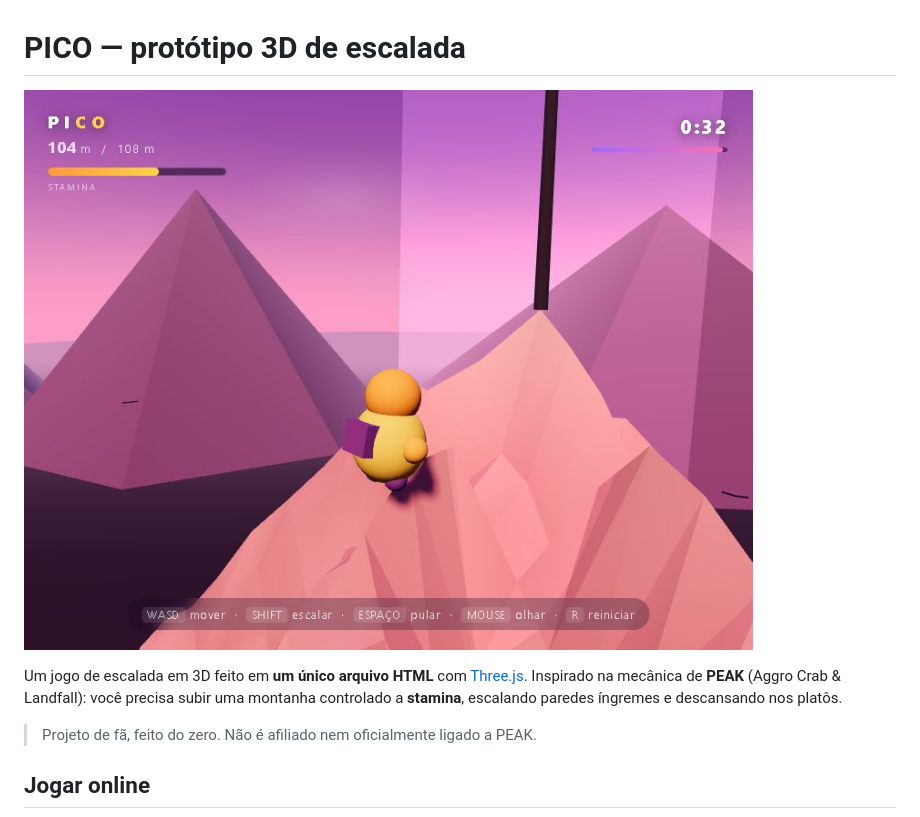
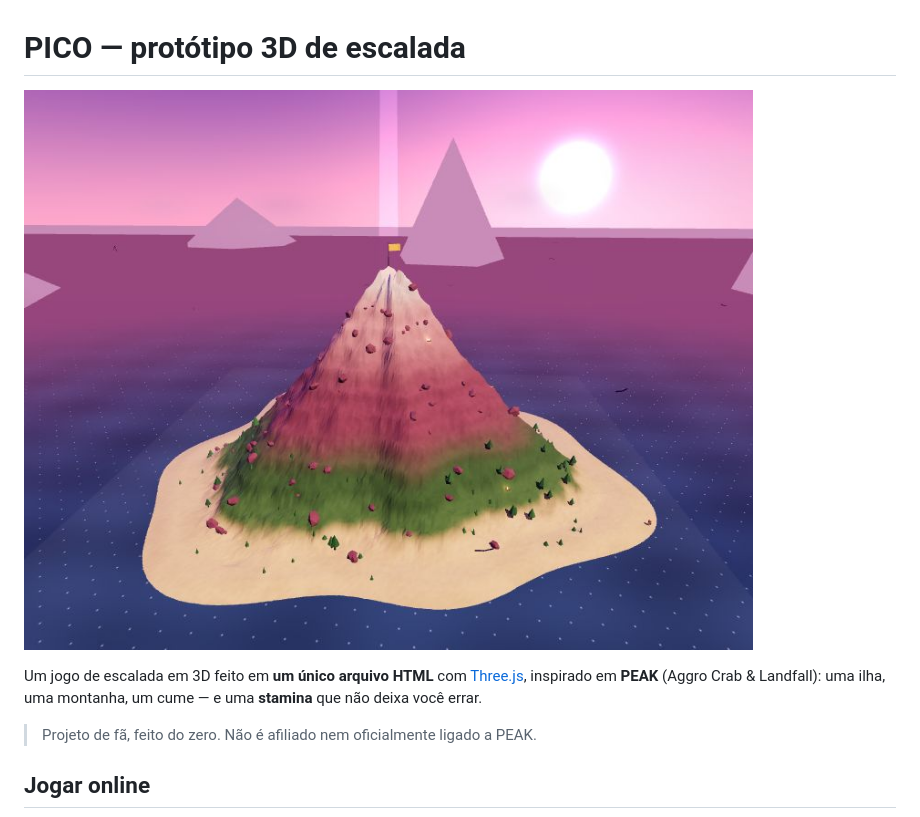
Before and after one commit to guilhermejesus777/jogoPEAK-teste1, a Markdown page: README.md, the part around one of its changes. Drawn GitHub-style; pictures changed too: preview.jpg.

Commit message:
feat: ilha com biomas, personagem estilo PEAK, acampamentos e mouse com arrastar

```diff
--- a/README.md
+++ b/README.md
@@ -2,9 +2,9 @@
 
 ![preview](preview.jpg)
 
-Um jogo de escalada em 3D feito em **um único arquivo HTML** com [Three.js](https://threejs.org/).
-Inspirado na mecânica de **PEAK** (Aggro Crab & Landfall): você precisa subir uma montanha
-controlado a **stamina**, escalando paredes íngremes e descansando nos platôs.
+Um jogo de escalada em 3D feito em **um único arquivo HTML** com [Three.js](https://threejs.org/),
+inspirado em **PEAK** (Aggro Crab & Landfall): uma ilha, uma montanha, um cume — e uma
+**stamina** que não deixa você errar.
 
 > Projeto de fã, feito do zero. Não é afiliado nem oficialmente ligado a PEAK.
 
```
Also changed, not shown: other parts of README.md (+31 -17 lines), 1 other file.
